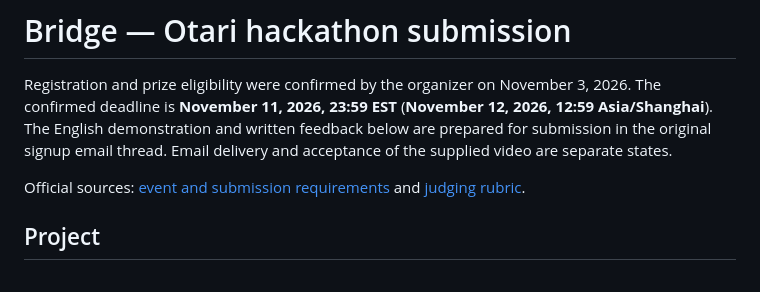
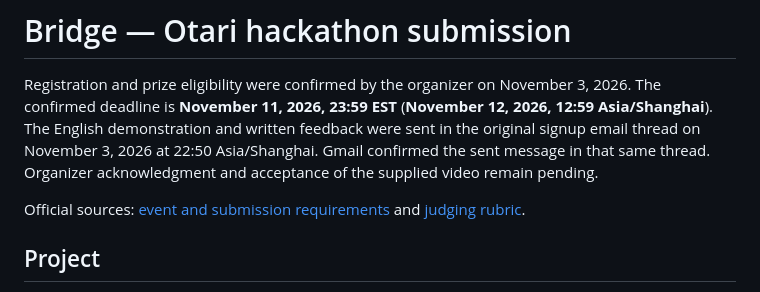
Before and after one commit to wblxr408/context-bridge, a Markdown page: docs/OTARI_SUBMISSION.md, the part around the change. Rendered like a GitHub page.

Commit message:
docs: record submission sent in registration thread

```diff
--- a/docs/OTARI_SUBMISSION.md
+++ b/docs/OTARI_SUBMISSION.md
@@ -3,8 +3,9 @@
 Registration and prize eligibility were confirmed by the organizer on November 3,
 2026. The confirmed deadline is **November 11, 2026, 23:59 EST**
 (**November 12, 2026, 12:59 Asia/Shanghai**). The English demonstration and written
-feedback below are prepared for submission in the original signup email thread.
-Email delivery and acceptance of the supplied video are separate states.
+feedback were sent in the original signup email thread on November 3, 2026 at
+22:50 Asia/Shanghai. Gmail confirmed the sent message in that same thread.
+Organizer acknowledgment and acceptance of the supplied video remain pending.
 
 Official sources: [event and submission requirements](https://otari.ai/devs-wilding)
 and [judging rubric](https://docs.google.com/document/d/1-spnCZ3f2SSki8cb6FnochjchdyttUsjjxfoE6aBnF4/edit).
```
